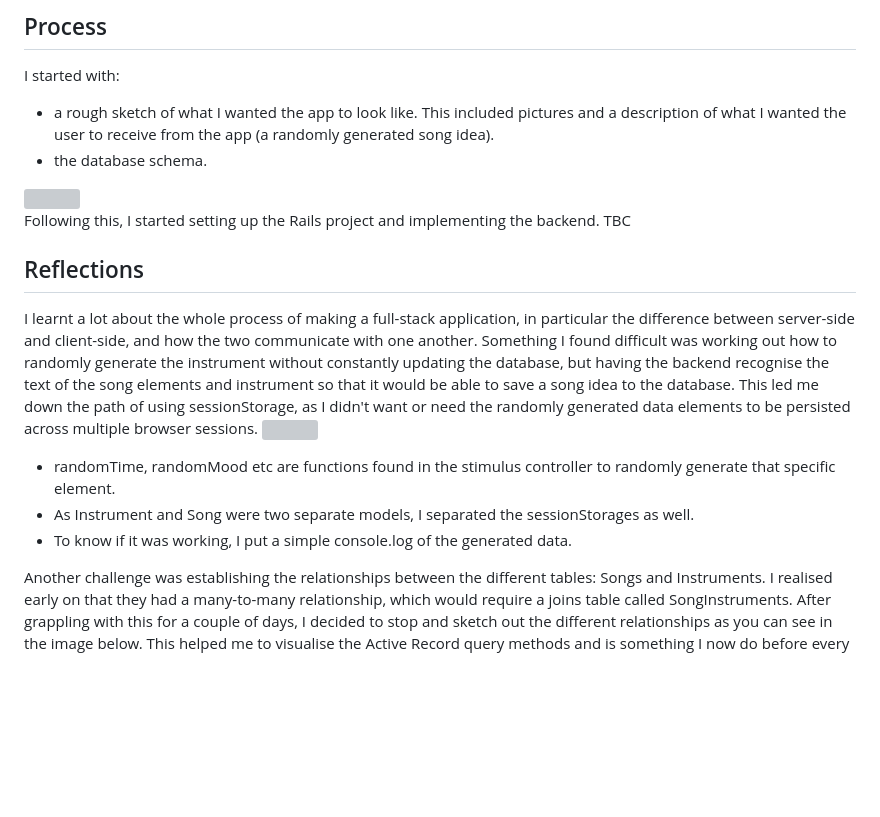
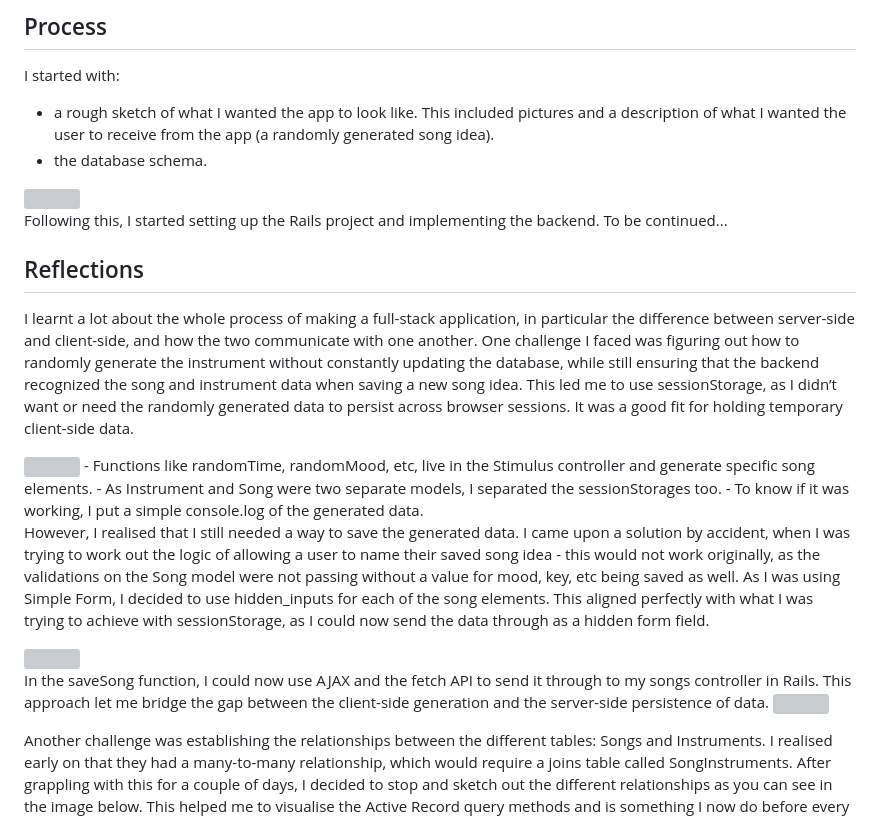
Before and after one commit to HenzaT/gimme-a-song, a Markdown page: README.md, the part around the change. Rendered like a GitHub page; blank space fills up the shorter version; grey boxes are pictures that could not be loaded.

```diff
--- a/README.md
+++ b/README.md
@@ -31,16 +31,24 @@ I started with:
 <img src="https://github.com/user-attachments/assets/3e5b18eb-92a5-4d21-949a-3517476792bf" width=20% height=20%>
 
 
-Following this, I started setting up the Rails project and implementing the backend. TBC
+Following this, I started setting up the Rails project and implementing the backend. To be continued...
 
 
 ## Reflections
-I learnt a lot about the whole process of making a full-stack application, in particular the difference between server-side and client-side, and how the two communicate with one another. Something I found difficult was working out how to randomly generate the instrument without constantly updating the database, but having the backend recognise the text of the song elements and instrument so that it would be able to save a song idea to the database. This led me down the path of using sessionStorage, as I didn't want or need the randomly generated data elements to be persisted across multiple browser sessions.
+I learnt a lot about the whole process of making a full-stack application, in particular the difference between server-side and client-side, and how the two communicate with one another. One challenge I faced was figuring out how to randomly generate the instrument without constantly updating the database, while still ensuring that the backend recognized the song and instrument data when saving a new song idea. This led me to use sessionStorage, as I didn’t want or need the randomly generated data to persist across browser sessions. It was a good fit for holding temporary client-side data.
+
 <img src="https://github.com/user-attachments/assets/a9bc6f88-308f-4705-891a-e235353e2a3d" width=50% height=50%>
-- randomTime, randomMood etc are functions found in the stimulus controller to randomly generate that specific element.
-- As Instrument and Song were two separate models, I separated the sessionStorages as well.
+- Functions like randomTime, randomMood, etc, live in the Stimulus controller and generate specific song elements.
+- As Instrument and Song were two separate models, I separated the sessionStorages too.
 - To know if it was working, I put a simple console.log of the generated data.
 
+However, I realised that I still needed a way to save the generated data. I came upon a solution by accident, when I was trying to work out the logic of allowing a user to name their saved song idea - this would not work originally, as the validations on the Song model were not passing without a value for mood, key, etc being saved as well. As I was using Simple Form, I decided to use hidden_inputs for each of the song elements. This aligned perfectly with what I was trying to achieve with sessionStorage, as I could now send the data through as a hidden form field.
+
+<img src="https://github.com/user-attachments/assets/7ffdd9d2-ad52-472a-a2bc-6508a18eb14a" width=50% height=50%>
+
+
+In the saveSong function, I could now use AJAX and the fetch API to send it through to my songs controller in Rails. This approach let me bridge the gap between the client-side generation and the server-side persistence of data.
+<img src="https://github.com/user-attachments/assets/22cec5d1-d43b-406a-adde-0cb96d69e58d" width=50% height=50%>
 
 
 Another challenge was establishing the relationships between the different tables: Songs and Instruments. I realised early on that they had a many-to-many relationship, which would require a joins table called SongInstruments. After grappling with this for a couple of days, I decided to stop and sketch out the different relationships as you can see in the image below. This helped me to visualise the Active Record query methods and is something I now do before every new project.
```
